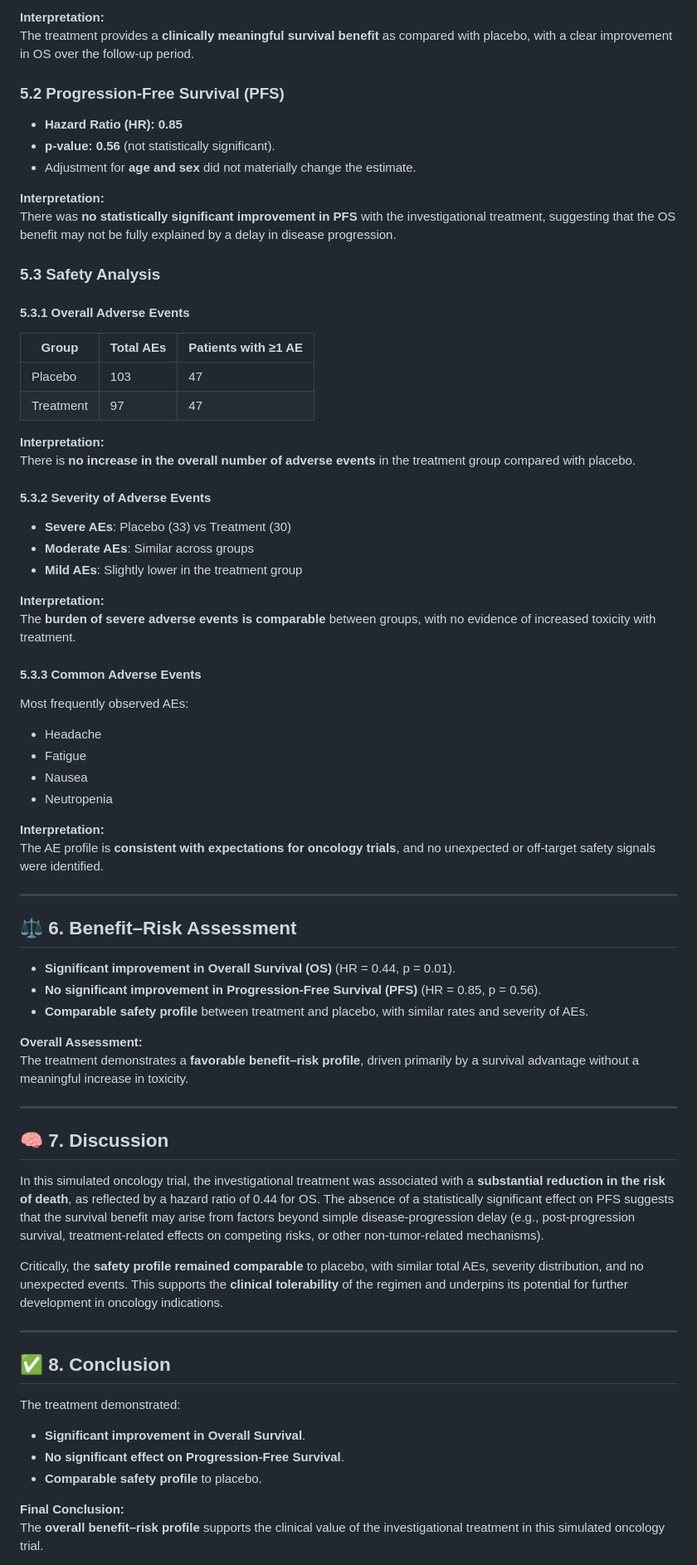
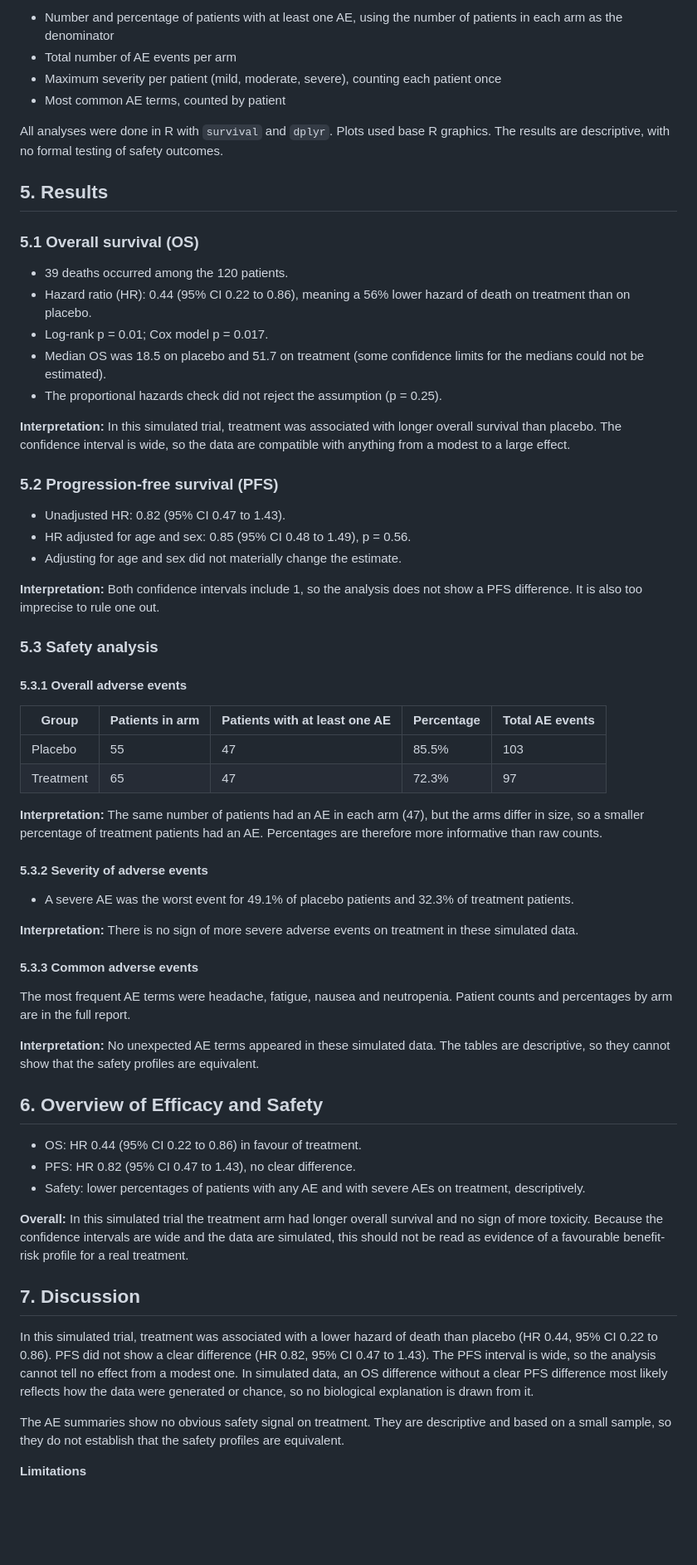
Before and after one commit to najiyak23/oncology-clinical-trial-analysis, a Markdown page: README.md, the part around one of its changes. Shown at 83% size. Drawn GitHub-style; blank space fills up the shorter version.

```diff
--- a/README.md
+++ b/README.md
@@ -74,76 +65,67 @@ Figures and tables were generated in R using `dplyr` for data manipulation and b
 
-**Interpretation:**
-The treatment provides a **clinically meaningful survival benefit** as compared with placebo, with a clear improvement in OS over the follow‑up period.
+- Number and percentage of patients with at least one AE, using the number of patients in each arm as the denominator
+- Total number of AE events per arm
+- Maximum severity per patient (mild, moderate, severe), counting each patient once
+- Most common AE terms, counted by patient
 
-### 5.2 Progression‑Free Survival (PFS)
+All analyses were done in R with `survival` and `dplyr`. Plots used base R graphics. The results are descriptive, with no formal testing of safety outcomes.
 
-- **Hazard Ratio (HR): 0.85**
-- **p‑value: 0.56** (not statistically significant).
-- Adjustment for **age and sex** did not materially change the estimate.
+## 5. Results
 
-**Interpretation:**
-There was **no statistically significant improvement in PFS** with the investigational treatment, suggesting that the OS benefit may not be fully explained by a delay in disease progression.
+### 5.1 Overall survival (OS)
 
-### 5.3 Safety Analysis
+- 39 deaths occurred among the 120 patients.
+- Hazard ratio (HR): 0.44 (95% CI 0.22 to 0.86), meaning a 56% lower hazard of death on treatment than on placebo.
+- Log-rank p = 0.01; Cox model p = 0.017.
+- Median OS was 18.5 on placebo and 51.7 on treatment (some confidence limits for the medians could not be estimated).
+- The proportional hazards check did not reject the assumption (p = 0.25).
 
-#### 5.3.1 Overall Adverse Events
+**Interpretation:** In this simulated trial, treatment was associated with longer overall survival than placebo. The confidence interval is wide, so the data are compatible with anything from a modest to a large effect.
 
-| Group      | Total AEs | Patients with ≥1 AE |
-|-----------|-----------|---------------------|
-| Placebo   | 103       | 47                  |
-| Treatment | 97        | 47                  |
+### 5.2 Progression-free survival (PFS)
 
-**Interpretation:**
-There is **no increase in the overall number of adverse events** in the treatment group compared with placebo.
+- Unadjusted HR: 0.82 (95% CI 0.47 to 1.43).
+- HR adjusted for age and sex: 0.85 (95% CI 0.48 to 1.49), p = 0.56.
+- Adjusting for age and sex did not materially change the estimate.
 
-#### 5.3.2 Severity of Adverse Events
+**Interpretation:** Both confidence intervals include 1, so the analysis does not show a PFS difference. It is also too imprecise to rule one out.
 
-- **Severe AEs**: Placebo (33) vs Treatment (30)
-- **Moderate AEs**: Similar across groups
-- **Mild AEs**: Slightly lower in the treatment group
+### 5.3 Safety analysis
 
-**Interpretation:**
-The **burden of severe adverse events is comparable** between groups, with no evidence of increased toxicity with treatment.
+#### 5.3.1 Overall adverse events
 
-#### 5.3.3 Common Adverse Events
+| Group | Patients in arm | Patients with at least one AE | Percentage | Total AE events |
+|---|---|---|---|---|
+| Placebo | 55 | 47 | 85.5% | 103 |
+| Treatment | 65 | 47 | 72.3% | 97 |
 
-Most frequently observed AEs:
-- Headache
-- Fatigue
-- Nausea
-- Neutropenia
+**Interpretation:** The same number of patients had an AE in each arm (47), but the arms differ in size, so a smaller percentage of treatment patients had an AE. Percentages are therefore more informative than raw counts.
 
-**Interpretation:**
-The AE profile is **consistent with expectations for oncology trials**, and no unexpected or off‑target safety signals were identified.
+#### 5.3.2 Severity of adverse events
 
----
+- A severe AE was the worst event for 49.1% of placebo patients and 32.3% of treatment patients.
 
-## ⚖️ 6. Benefit–Risk Assessment
+**Interpretation:** There is no sign of more severe adverse events on treatment in these simulated data.
 
-- **Significant improvement in Overall Survival (OS)** (HR = 0.44, p = 0.01).
-- **No significant improvement in Progression‑Free Survival (PFS)** (HR = 0.85, p = 0.56).
-- **Comparable safety profile** between treatment and placebo, with similar rates and severity of AEs.
+#### 5.3.3 Common adverse events
 
-**Overall Assessment:**
-The treatment demonstrates a **favorable benefit–risk profile**, driven primarily by a survival advantage without a meaningful increase in toxicity.
+The most frequent AE terms were headache, fatigue, nausea and neutropenia. Patient counts and percentages by arm are in the full report.
 
----
+**Interpretation:** No unexpected AE terms appeared in these simulated data. The tables are descriptive, so they cannot show that the safety profiles are equivalent.
 
-## 🧠 7. Discussion
+## 6. Overview of Efficacy and Safety
 
-In this simulated oncology trial, the investigational treatment was associated with a **substantial reduction in the risk of death**, as reflected by a hazard ratio of 0.44 for OS. The absence of a statistically significant effect on PFS suggests that the survival benefit may arise from factors beyond simple disease‑progression delay (e.g., post‑progression survival, treatment‑related effects on competing risks, or other non‑tumor‑related mechanisms).
+- OS: HR 0.44 (95% CI 0.22 to 0.86) in favour of treatment.
+- PFS: HR 0.82 (95% CI 0.47 to 1.43), no clear difference.
+- Safety: lower percentages of patients with any AE and with severe AEs on treatment, descriptively.
 
-Critically, the **safety profile remained comparable** to placebo, with similar total AEs, severity distribution, and no unexpected events. This supports the **clinical tolerability** of the regimen and underpins its potential for further development in oncology indications.
+**Overall:** In this simulated trial the treatment arm had longer overall survival and no sign of more toxicity. Because the confidence intervals are wide and the data are simulated, this should not be read as evidence of a favourable benefit-risk profile for a real treatment.
 
----
+## 7. Discussion
 
-## ✅ 8. Conclusion
+In this simulated trial, treatment was associated with a lower hazard of death than placebo (HR 0.44, 95% CI 0.22 to 0.86). PFS did not show a clear difference (HR 0.82, 95% CI 0.47 to 1.43). The PFS interval is wide, so the analysis cannot tell no effect from a modest one. In simulated data, an OS difference without a clear PFS difference most likely reflects how the data were generated or chance, so no biological explanation is drawn from it.
 
-The treatment demonstrated:
-- **Significant improvement in Overall Survival**.
-- **No significant effect on Progression‑Free Survival**.
-- **Comparable safety profile** to placebo.
+The AE summaries show no obvious safety signal on treatment. They are descriptive and based on a small sample, so they do not establish that the safety profiles are equivalent.
 
-**Final Conclusion:**
-The **overall benefit–risk profile** supports the clinical value of the investigational treatment in this simulated oncology trial.
+**Limitations**
 
```
Also changed, not shown: other parts of README.md (+52 -54 lines).
